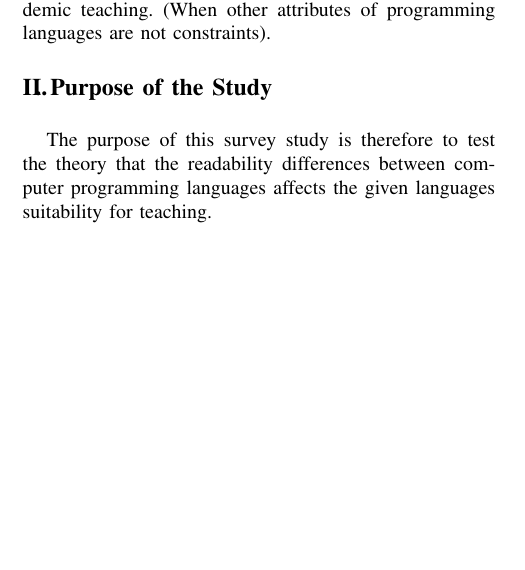
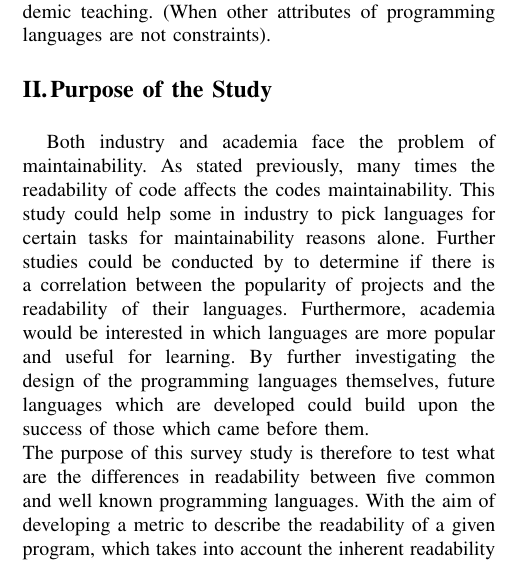
Before and after one commit to williamgranli/T6_JW, a LaTeX problem sheet (rmtw/assignment_1/assignment_1.tex): part of one column of page 1 of 2, cut so that both start at the same text, the shorter picture padded with empty space. Compiled offline with pdfLaTeX.

Commit message:
New Draft of Purpose

```diff
--- a/rmtw/assignment_1/assignment_1.tex
+++ b/rmtw/assignment_1/assignment_1.tex
@@ -72,4 +72,6 @@ To determine which languages are most suited for academic teaching. (When other
 
 %Introduction, specifying why this is urgent, needed etc from the notes above
 
- The purpose of this survey study is therefore to test the theory that the readability differences between computer programming languages affects the given languages suitability for teaching.
+Both industry and academia face the problem of maintainability. As stated previously, many times the readability of code affects the codes maintainability. This study could help some in industry to pick languages for certain tasks for maintainability reasons alone. Further studies could be conducted by to determine if there is a correlation between the popularity of projects and the readability of their languages. Furthermore, academia would be interested in which languages are more popular and useful for learning. By further investigating the design of the programming languages themselves, future languages which are developed could build upon the success of those which came before them.
+\newline
+The purpose of this survey study is therefore to test what are the differences in readability between five common and well known programming languages. With the aim of developing a metric to describe the readability of a given program, which takes into account the inherent readability of the language in which it is written.
```
Also changed, not shown: rmtw/assignment_1/assignment_1.tex (9 more changed lines), 1 other file.
